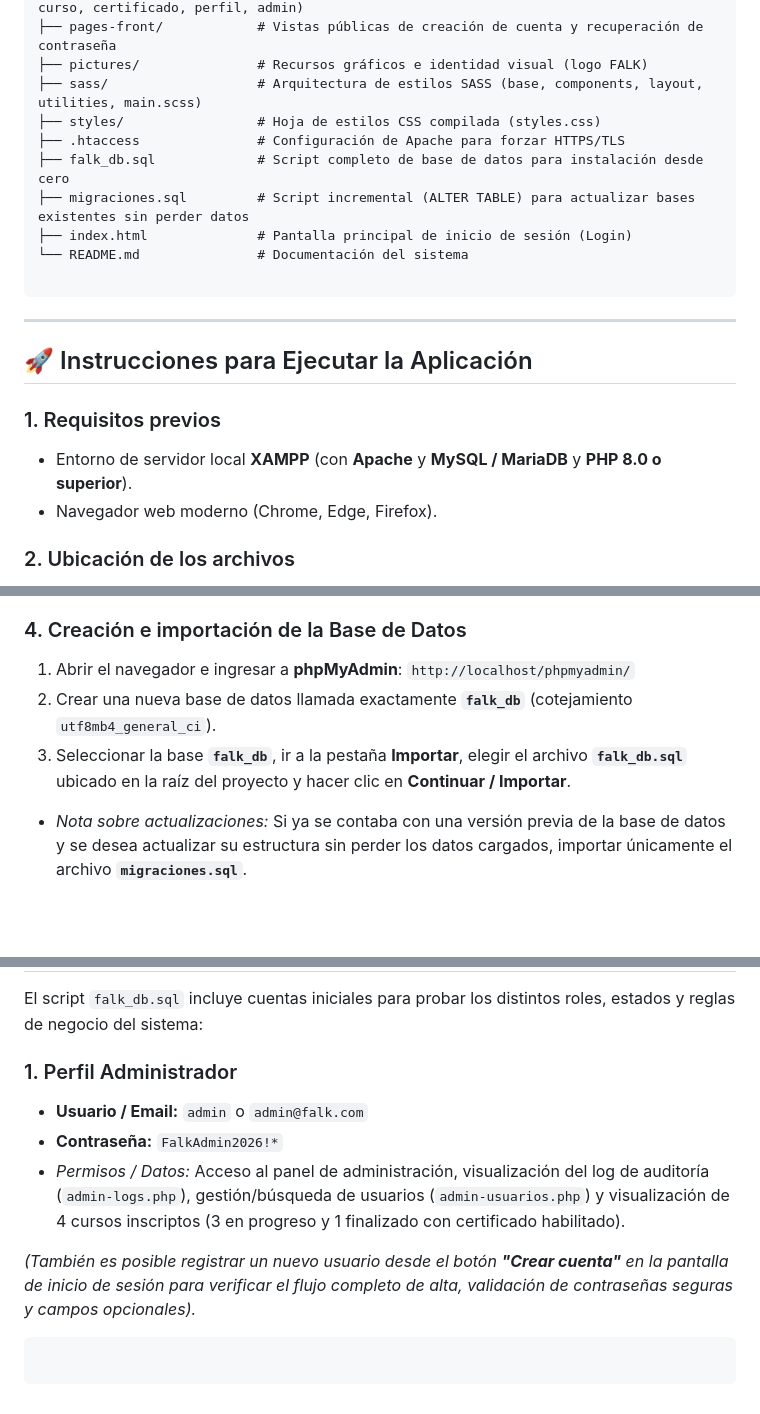
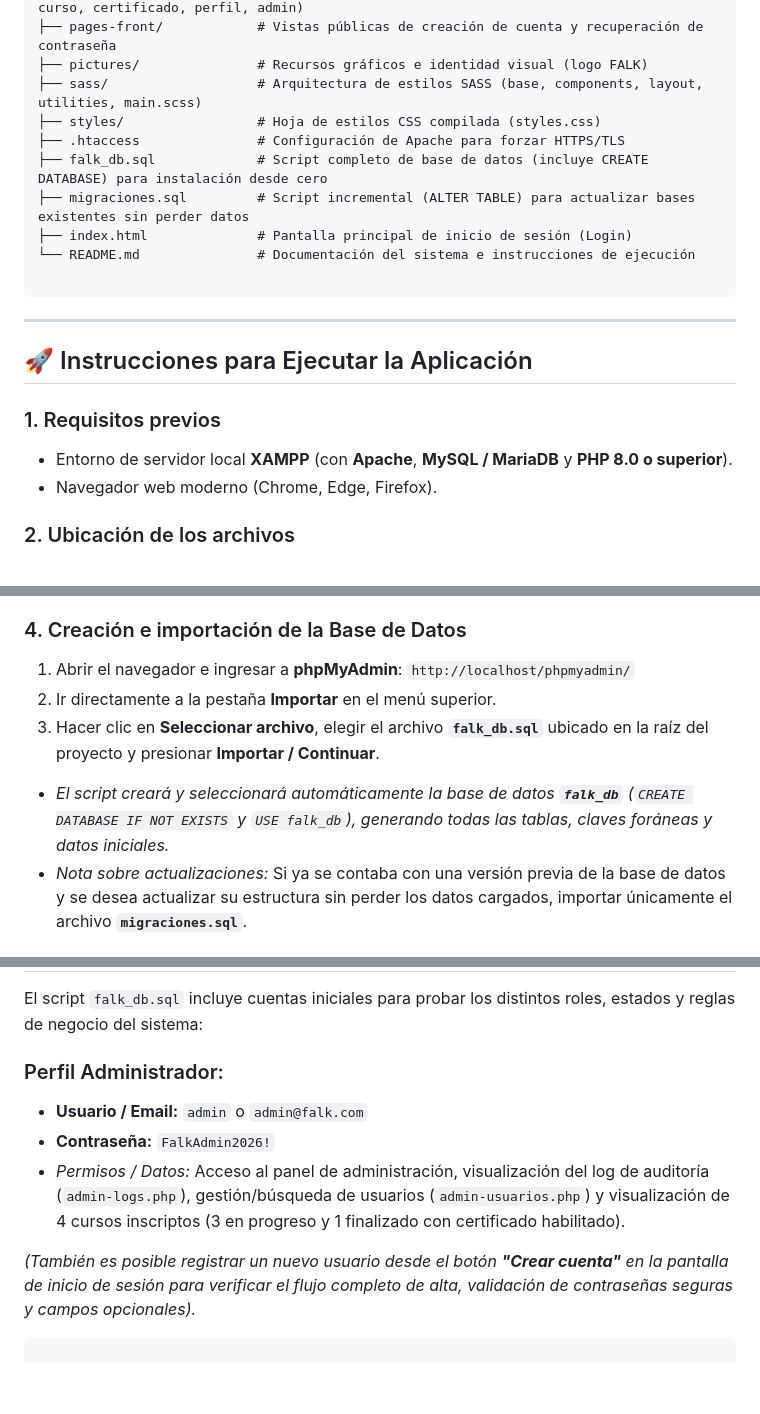
Before and after one commit to karinacuadracode/proyecto-falk, a Markdown page: README.md, 3 parts joined by grey strips. GitHub-like rendering; blank space fills up the shorter version.

Commit message:
Mejorar el archivo README con instrucciones más claras sobre la base de datos
Se ha actualizado el archivo README.md para aclarar los detalles del script de la base de datos y las instrucciones de importación.

````diff
--- a/README.md
+++ b/README.md
@@ -62,10 +62,10 @@ proyecto-falk/
 ├── sass/                   # Arquitectura de estilos SASS (base, components, layout, utilities, main.scss)
 ├── styles/                 # Hoja de estilos CSS compilada (styles.css)
 ├── .htaccess               # Configuración de Apache para forzar HTTPS/TLS
-├── falk_db.sql             # Script completo de base de datos para instalación desde cero
+├── falk_db.sql             # Script completo de base de datos (incluye CREATE DATABASE) para instalación desde cero
 ├── migraciones.sql         # Script incremental (ALTER TABLE) para actualizar bases existentes sin perder datos
 ├── index.html              # Pantalla principal de inicio de sesión (Login)
-└── README.md               # Documentación del sistema
+└── README.md               # Documentación del sistema e instrucciones de ejecución
 
 ```
 
@@ -75,7 +75,7 @@ proyecto-falk/
 
 ### 1. Requisitos previos
 
-* Entorno de servidor local **XAMPP** (con **Apache** y **MySQL / MariaDB** y **PHP 8.0 o superior**).
+* Entorno de servidor local **XAMPP** (con **Apache**, **MySQL / MariaDB** y **PHP 8.0 o superior**).
 * Navegador web moderno (Chrome, Edge, Firefox).
 
 ### 2. Ubicación de los archivos
@@ -97,8 +97,9 @@ C:\xampp\htdocs\proyecto-falk\
 ### 4. Creación e importación de la Base de Datos
 
 1. Abrir el navegador e ingresar a **phpMyAdmin**: `http://localhost/phpmyadmin/`
-2. Crear una nueva base de datos llamada exactamente **`falk_db`** (cotejamiento `utf8mb4_general_ci`).
-3. Seleccionar la base **`falk_db`**, ir a la pestaña **Importar**, elegir el archivo **`falk_db.sql`** ubicado en la raíz del proyecto y hacer clic en **Continuar / Importar**.
+2. Ir directamente a la pestaña **Importar** en el menú superior.
+3. Hacer clic en **Seleccionar archivo**, elegir el archivo **`falk_db.sql`** ubicado en la raíz del proyecto y presionar **Importar / Continuar**.
+* *El script creará y seleccionará automáticamente la base de datos **`falk_db`** (`CREATE DATABASE IF NOT EXISTS` y `USE falk_db`), generando todas las tablas, claves foráneas y datos iniciales.*
 * *Nota sobre actualizaciones:* Si ya se contaba con una versión previa de la base de datos y se desea actualizar su estructura sin perder los datos cargados, importar únicamente el archivo **`migraciones.sql`**.
 
 
@@ -120,14 +121,12 @@ https://localhost/proyecto-falk/
 
 El script `falk_db.sql` incluye cuentas iniciales para probar los distintos roles, estados y reglas de negocio del sistema:
 
-### 1. Perfil Administrador
+### Perfil Administrador:
 
 * **Usuario / Email:** `admin` o `admin@falk.com`
-* **Contraseña:** `FalkAdmin2026!*`
+* **Contraseña:** `FalkAdmin2026!`
 * *Permisos / Datos:* Acceso al panel de administración, visualización del log de auditoría (`admin-logs.php`), gestión/búsqueda de usuarios (`admin-usuarios.php`) y visualización de 4 cursos inscriptos (3 en progreso y 1 finalizado con certificado habilitado).
 
 *(También es posible registrar un nuevo usuario desde el botón **"Crear cuenta"** en la pantalla de inicio de sesión para verificar el flujo completo de alta, validación de contraseñas seguras y campos opcionales).*
 
 ```
-
-```
````
